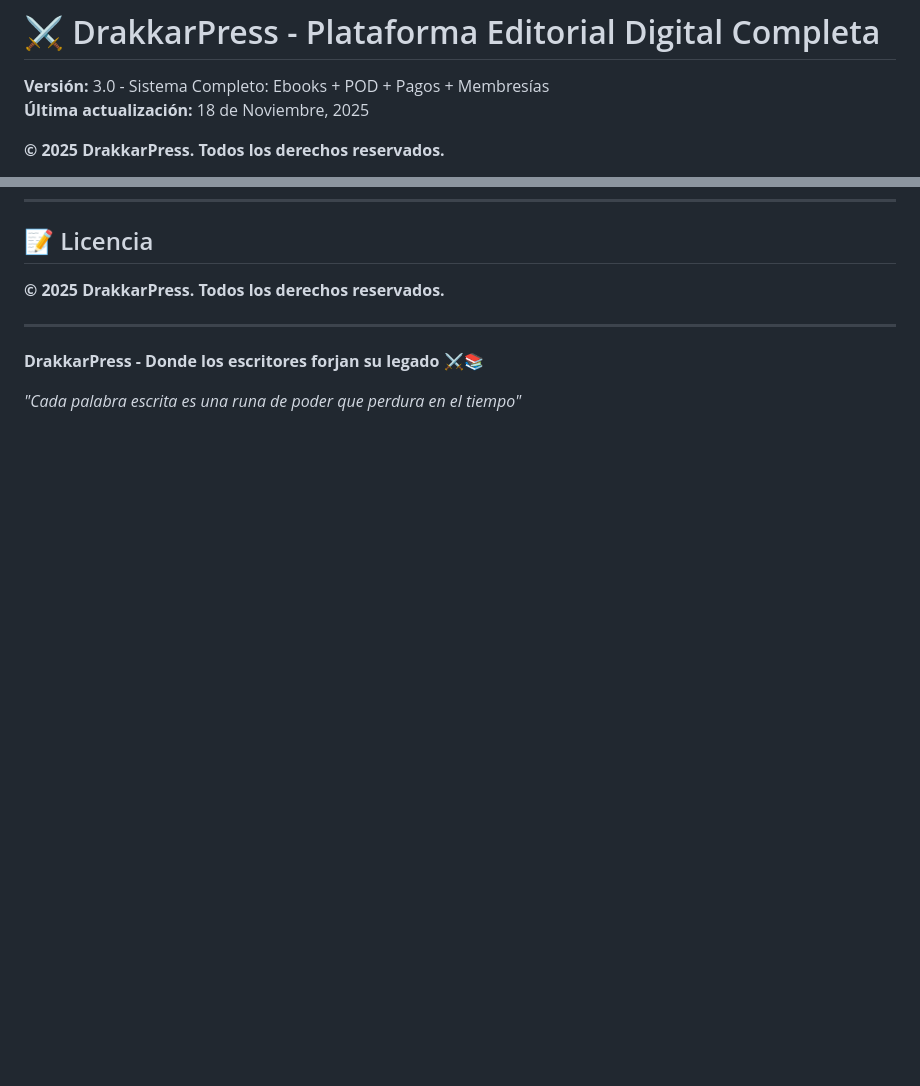
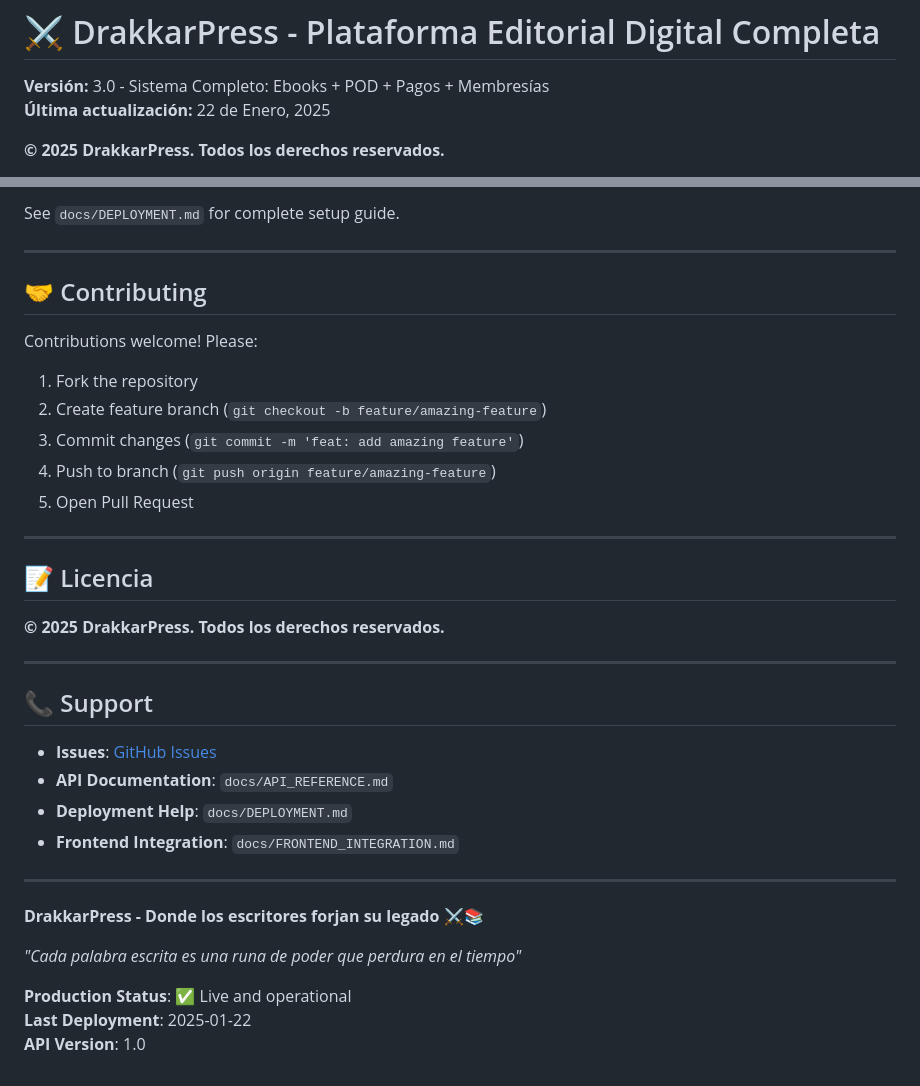
Before and after one commit to imageGeneratorZZ/DrakkarPress, a Markdown page: README.md, 2 parts joined by grey strips. Rendered like a GitHub page; blank space fills up the shorter version.

```diff
--- a/README.md
+++ b/README.md
@@ -1,7 +1,7 @@
 # ⚔️ DrakkarPress - Plataforma Editorial Digital Completa
 
 **Versión:** 3.0 - Sistema Completo: Ebooks + POD + Pagos + Membresías
-**Última actualización:** 18 de Noviembre, 2025
+**Última actualización:** 22 de Enero, 2025
 
 **© 2025 DrakkarPress. Todos los derechos reservados.**
 
@@ -368,9 +513,37 @@ Verificaciones:
+See `docs/DEPLOYMENT.md` for complete setup guide.
+
+---
+
+## 🤝 Contributing
+
+Contributions welcome! Please:
+1. Fork the repository
+2. Create feature branch (`git checkout -b feature/amazing-feature`)
+3. Commit changes (`git commit -m 'feat: add amazing feature'`)
+4. Push to branch (`git push origin feature/amazing-feature`)
+5. Open Pull Request
+
+---
+
 ## 📝 Licencia
 
 **© 2025 DrakkarPress. Todos los derechos reservados.**
 
 ---
 
+## 📞 Support
+
+- **Issues**: [GitHub Issues](https://github.com/imageGeneratorZZ/DrakkarPress/issues)
+- **API Documentation**: `docs/API_REFERENCE.md`
+- **Deployment Help**: `docs/DEPLOYMENT.md`
+- **Frontend Integration**: `docs/FRONTEND_INTEGRATION.md`
+
+---
+
 **DrakkarPress - Donde los escritores forjan su legado** ⚔️📚
 
 *"Cada palabra escrita es una runa de poder que perdura en el tiempo"*
+
+**Production Status**: ✅ Live and operational
+**Last Deployment**: 2025-01-22
+**API Version**: 1.0
```
Also changed, not shown: other parts of README.md (+146 -1 lines).
